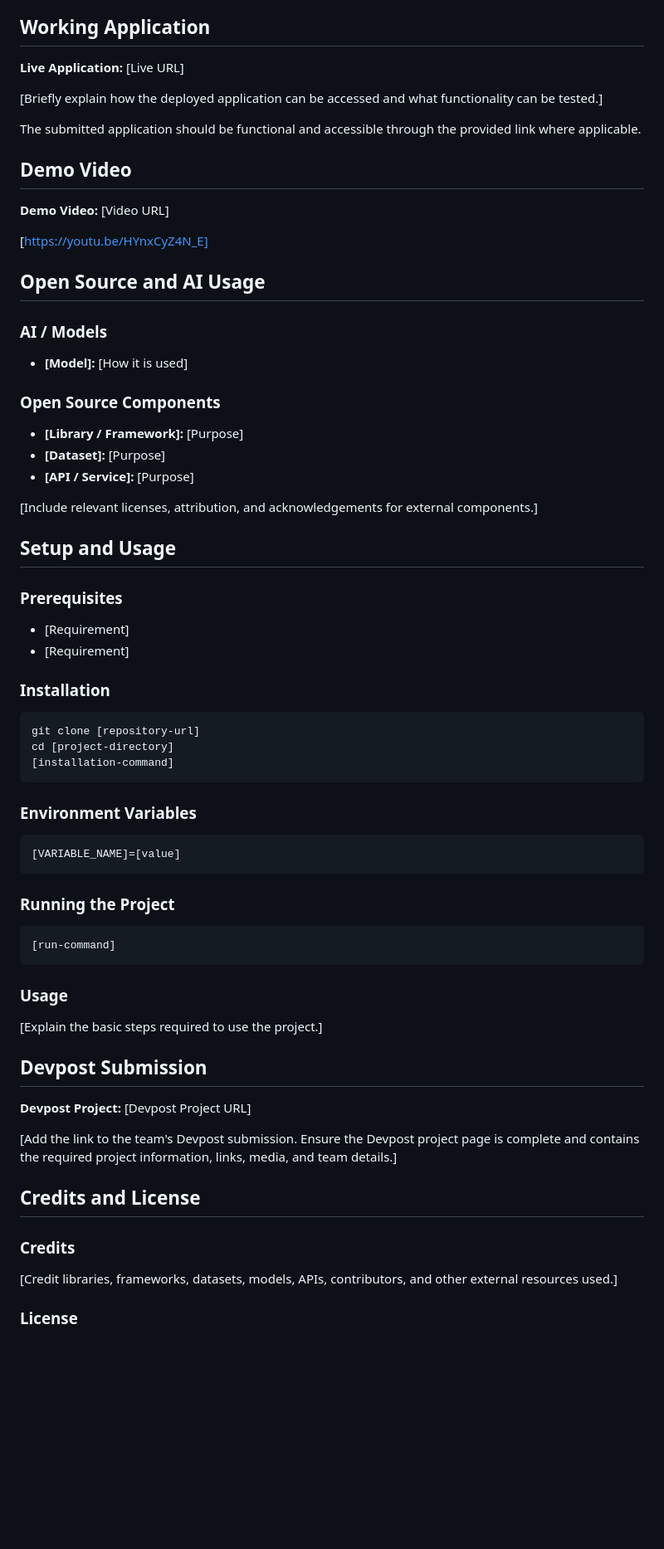
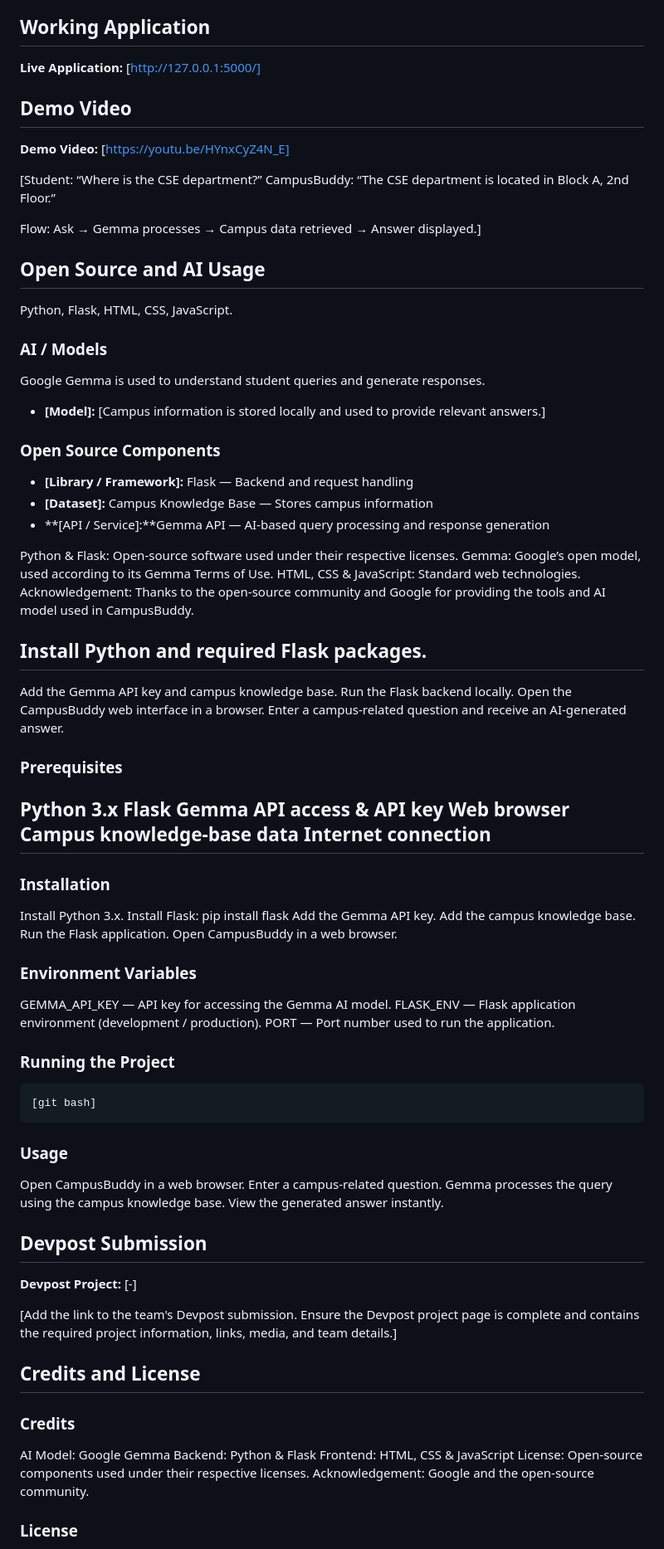
Before and after one commit to JayaHasini/campus-assistant, a Markdown page: README.md, the part around one of its changes. Shown at 83% size. Rendered like a GitHub page; blank space fills up the shorter version.

````diff
--- a/README.md
+++ b/README.md
@@ -101,68 +101,81 @@ Tested common campus questions and improved responses.
 
 ## Working Application
 
-**Live Application:** [Live URL]
+**Live Application:** [http://127.0.0.1:5000/]
 
-[Briefly explain how the deployed application can be accessed and what functionality can be tested.]
-
-The submitted application should be functional and accessible through the provided link where applicable.
 
 ## Demo Video
 
-**Demo Video:** [Video URL]
+**Demo Video:** [https://youtu.be/HYnxCyZ4N_E]
 
-[https://youtu.be/HYnxCyZ4N_E]
+[Student: “Where is the CSE department?”
+CampusBuddy: “The CSE department is located in Block A, 2nd Floor.”
+
+Flow:
+Ask → Gemma processes → Campus data retrieved → Answer displayed.]
 
 ## Open Source and AI Usage
-
+Python, Flask, HTML, CSS, JavaScript.
 ### AI / Models
-
-- **[Model]:** [How it is used]
+Google Gemma is used to understand student queries and generate responses.
+- **[Model]:** [Campus information is stored locally and used to provide relevant answers.]
 
 ### Open Source Components
 
-- **[Library / Framework]:** [Purpose]
-- **[Dataset]:** [Purpose]
-- **[API / Service]:** [Purpose]
+- **[Library / Framework]:** Flask — Backend and request handling
+- **[Dataset]:** Campus Knowledge Base — Stores campus information
+- **[API / Service]:**Gemma API — AI-based query processing and response generation
 
-[Include relevant licenses, attribution, and acknowledgements for external components.]
+Python & Flask: Open-source software used under their respective licenses.
+Gemma: Google’s open model, used according to its Gemma Terms of Use.
+HTML, CSS & JavaScript: Standard web technologies.
+Acknowledgement: Thanks to the open-source community and Google for providing the tools and AI model used in CampusBuddy.
 
-## Setup and Usage
+## Install Python and required Flask packages.
+Add the Gemma API key and campus knowledge base.
+Run the Flask backend locally.
+Open the CampusBuddy web interface in a browser.
+Enter a campus-related question and receive an AI-generated answer.
 
 ### Prerequisites
-
-- [Requirement]
-- [Requirement]
-
+Python 3.x
+Flask
+Gemma API access & API key
+Web browser
+Campus knowledge-base data
+Internet connection
+-
 ### Installation
-
-```bash
-git clone [repository-url]
-cd [project-directory]
-[installation-command]
-```
+Install Python 3.x.
+Install Flask: pip install flask
+Add the Gemma API key.
+Add the campus knowledge base.
+Run the Flask application.
+Open CampusBuddy in a web browser.
 
 ### Environment Variables
-
-```env
-[VARIABLE_NAME]=[value]
-```
+GEMMA_API_KEY — API key for accessing the Gemma AI model.
+FLASK_ENV — Flask application environment (development / production).
+PORT — Port number used to run the application.
 
 
 
 ### Running the Project
 
 ```bash
-[run-command]
+[git bash]
 ```
 
 ### Usage
 
-[Explain the basic steps required to use the project.]
+Open CampusBuddy in a web browser.
+Enter a campus-related question.
+Gemma processes the query using the campus knowledge base.
+View the generated answer instantly.
 
 ## Devpost Submission
 
-**Devpost Project:** [Devpost Project URL]
+**Devpost Project:** [-]
 
 [Add the link to the team's Devpost submission. Ensure the Devpost project page is complete and contains the required project information, links, media, and team details.]
 
@@ -170,7 +183,11 @@ cd [project-directory]
 
 ### Credits
 
-[Credit libraries, frameworks, datasets, models, APIs, contributors, and other external resources used.]
+AI Model: Google Gemma
+Backend: Python & Flask
+Frontend: HTML, CSS & JavaScript
+License: Open-source components used under their respective licenses.
+Acknowledgement: Google and the open-source community.
 
 ### License
 
````
Also changed, not shown: other parts of README.md (+23 -21 lines).
